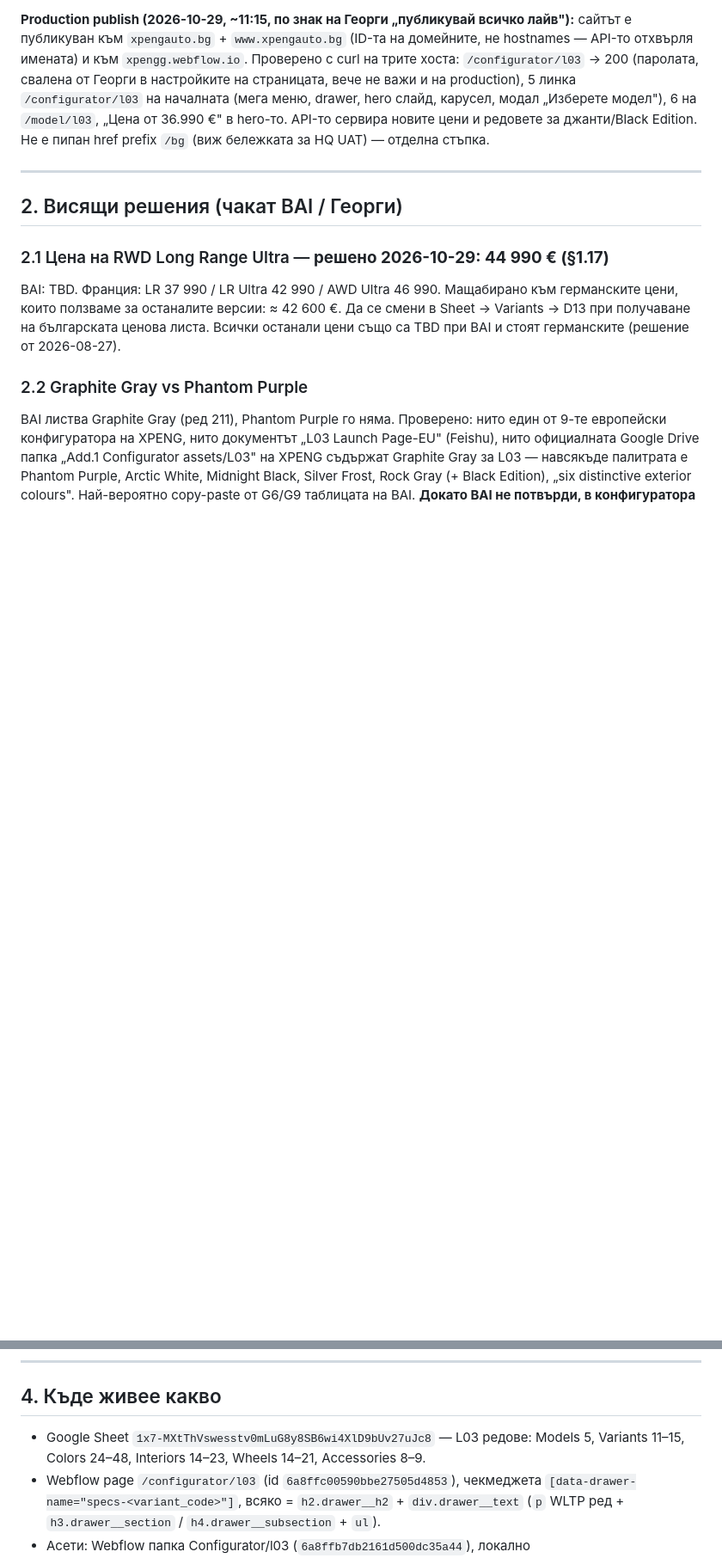
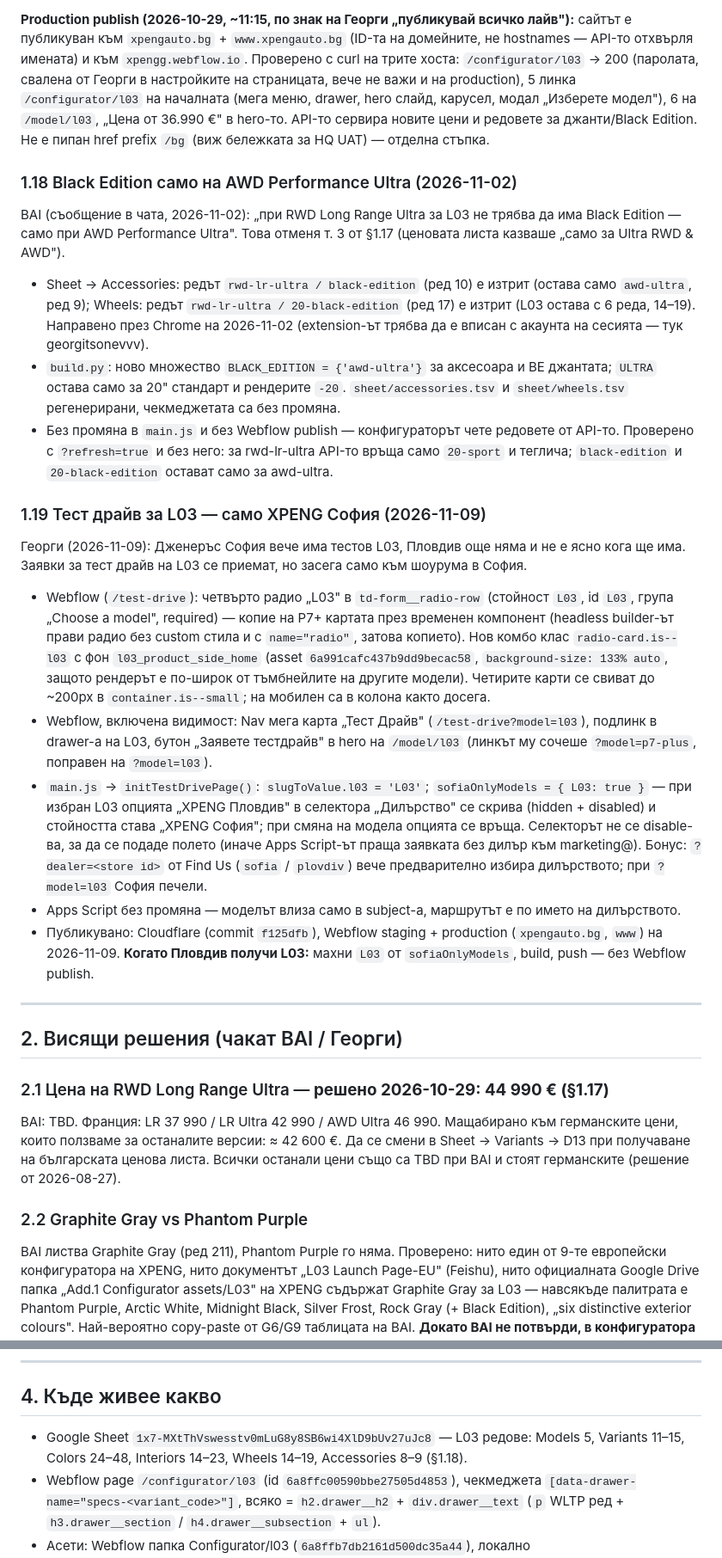
Before and after one commit to branda-agency/xpeng, a Markdown page: configurator-data/l03/DECISIONS.md, 2 parts joined by grey strips. Shown at 86% size. Rendered like a GitHub page; blank space fills up the shorter version.

```diff
--- a/configurator-data/l03/DECISIONS.md
+++ b/configurator-data/l03/DECISIONS.md
@@ -378,6 +378,44 @@ Ultra версия. Поправено в `main.js` (continue handler и `recons
 hero-то. API-то сервира новите цени и редовете за джанти/Black Edition. Не е пипан href prefix `/bg`
 (виж бележката за HQ UAT) — отделна стъпка.
 
+### 1.18 Black Edition само на AWD Performance Ultra (2026-11-02)
+
+BAI (съобщение в чата, 2026-11-02): „при RWD Long Range Ultra за L03 не трябва да има Black Edition — само
+при AWD Performance Ultra". Това отменя т. 3 от §1.17 (ценовата листа казваше „само за Ultra RWD & AWD").
+
+- Sheet → Accessories: редът `rwd-lr-ultra / black-edition` (ред 10) е изтрит (остава само `awd-ultra`, ред 9);
+  Wheels: редът `rwd-lr-ultra / 20-black-edition` (ред 17) е изтрит (L03 остава с 6 реда, 14–19). Направено през
+  Chrome на 2026-11-02 (extension-ът трябва да е вписан с акаунта на сесията — тук georgitsonevvv).
+- `build.py`: ново множество `BLACK_EDITION = {'awd-ultra'}` за аксесоара и BE джантата; `ULTRA` остава само
+  за 20" стандарт и рендерите `-20`. `sheet/accessories.tsv` и `sheet/wheels.tsv` регенерирани, чекмеджетата
+  са без промяна.
+- Без промяна в `main.js` и без Webflow publish — конфигураторът чете редовете от API-то. Проверено с
+  `?refresh=true` и без него: за rwd-lr-ultra API-то връща само `20-sport` и теглича; `black-edition` и
+  `20-black-edition` остават само за awd-ultra.
+
+### 1.19 Тест драйв за L03 — само XPENG София (2026-11-09)
+
+Георги (2026-11-09): Дженеръс София вече има тестов L03, Пловдив още няма и не е ясно кога ще има.
+Заявки за тест драйв на L03 се приемат, но засега само към шоурума в София.
+
+- Webflow (`/test-drive`): четвърто радио „L03" в `td-form__radio-row` (стойност `L03`, id `L03`, група
+  „Choose a model", required) — копие на P7+ картата през временен компонент (headless builder-ът прави
+  радио без custom стила и с `name="radio"`, затова копието). Нов комбо клас `radio-card.is--l03` с фон
+  `l03_product_side_home` (asset `6a991cafc437b9dd9becac58`, `background-size: 133% auto`, защото
+  рендерът е по-широк от тъмбнейлите на другите модели). Четирите карти се свиват до ~200px в
+  `container.is--small`; на мобилен са в колона както досега.
+- Webflow, включена видимост: Nav мега карта „Тест Драйв" (`/test-drive?model=l03`), подлинк в drawer-а на
+  L03, бутон „Заявете тестдрайв" в hero на `/model/l03` (линкът му сочеше `?model=p7-plus`, поправен на
+  `?model=l03`).
+- `main.js` → `initTestDrivePage()`: `slugToValue.l03 = 'L03'`; `sofiaOnlyModels = { L03: true }` — при избран
+  L03 опцията „XPENG Пловдив" в селектора „Дилърство" се скрива (hidden + disabled) и стойността става
+  „XPENG София"; при смяна на модела опцията се връща. Селекторът не се disable-ва, за да се подаде полето
+  (иначе Apps Script-ът праща заявката без дилър към marketing@). Бонус: `?dealer=<store id>` от Find Us
+  (`sofia` / `plovdiv`) вече предварително избира дилърството; при `?model=l03` София печели.
+- Apps Script без промяна — моделът влиза само в subject-а, маршрутът е по името на дилърството.
+- Публикувано: Cloudflare (commit `f125dfb`), Webflow staging + production (`xpengauto.bg`, `www`) на
+  2026-11-09. **Когато Пловдив получи L03:** махни `L03` от `sofiaOnlyModels`, build, push — без Webflow publish.
+
 ---
 
 ## 2. Висящи решения (чакат BAI / Георги)
@@ -435,7 +471,7 @@ BAI: TBD. В XPENG DE 20" са стандарт за Ultra, няма рефер
 
 ## 4. Къде живее какво
 - Google Sheet `1x7-MXtThVswesstv0mLuG8y8SB6wi4XlD9bUv27uJc8` — L03 редове: Models 5,
-  Variants 11–15, Colors 24–48, Interiors 14–23, Wheels 14–21, Accessories 8–9.
+  Variants 11–15, Colors 24–48, Interiors 14–23, Wheels 14–19, Accessories 8–9 (§1.18).
 - Webflow page `/configurator/l03` (id `6a8ffc00590bbe27505d4853`), чекмеджета
   `[data-drawer-name="specs-<variant_code>"]`, всяко = `h2.drawer__h2` + `div.drawer__text`
   (`p` WLTP ред + `h3.drawer__section` / `h4.drawer__subsection` + `ul`).
```
Also changed, not shown: other parts of configurator-data/l03/DECISIONS.md (+4 -6 lines), docs/l03-configurator.md (+6 -4 lines), docs/test-drive-email-routing.md (+6 -0 lines).
